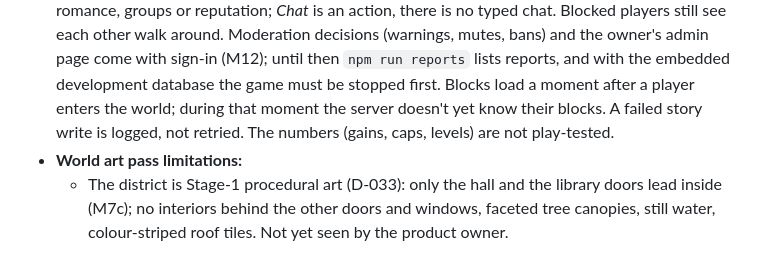
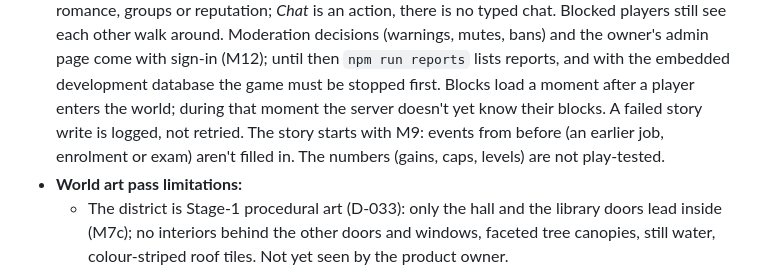
Before and after one commit to CIR-T34P0T/padova-life-sim, a Markdown page: docs/TESTING.md, the part around the change. Drawn GitHub-style.

Commit message:
Docs: the story log starts with M9 (earlier events aren't filled in)
Co-Authored-By: Claude Opus 5.5 <noreply@anthropic.com>
Claude-Session: https://claude.ai/code/session_011Gh6tJUv2iHjXyKNoPV8sL

```diff
--- a/docs/TESTING.md
+++ b/docs/TESTING.md
@@ -920,7 +920,8 @@ Untested or limited (behaviour that is unverified, or limited by design for now)
   lists reports, and with the embedded development database the game must
   be stopped first. Blocks load a moment after a player enters the world;
   during that moment the server doesn't yet know their blocks. A failed
-  story write is logged, not retried. The numbers (gains, caps, levels) are
+  story write is logged, not retried. The story starts with M9: events from
+  before (an earlier job, enrolment or exam) aren't filled in. The numbers (gains, caps, levels) are
   not play-tested.
 - **World art pass limitations:**
   - The district is Stage-1 procedural art (D-033): only the hall and the
```
Also changed, not shown: docs/GAME_DESIGN.md (+3 -2 lines).
